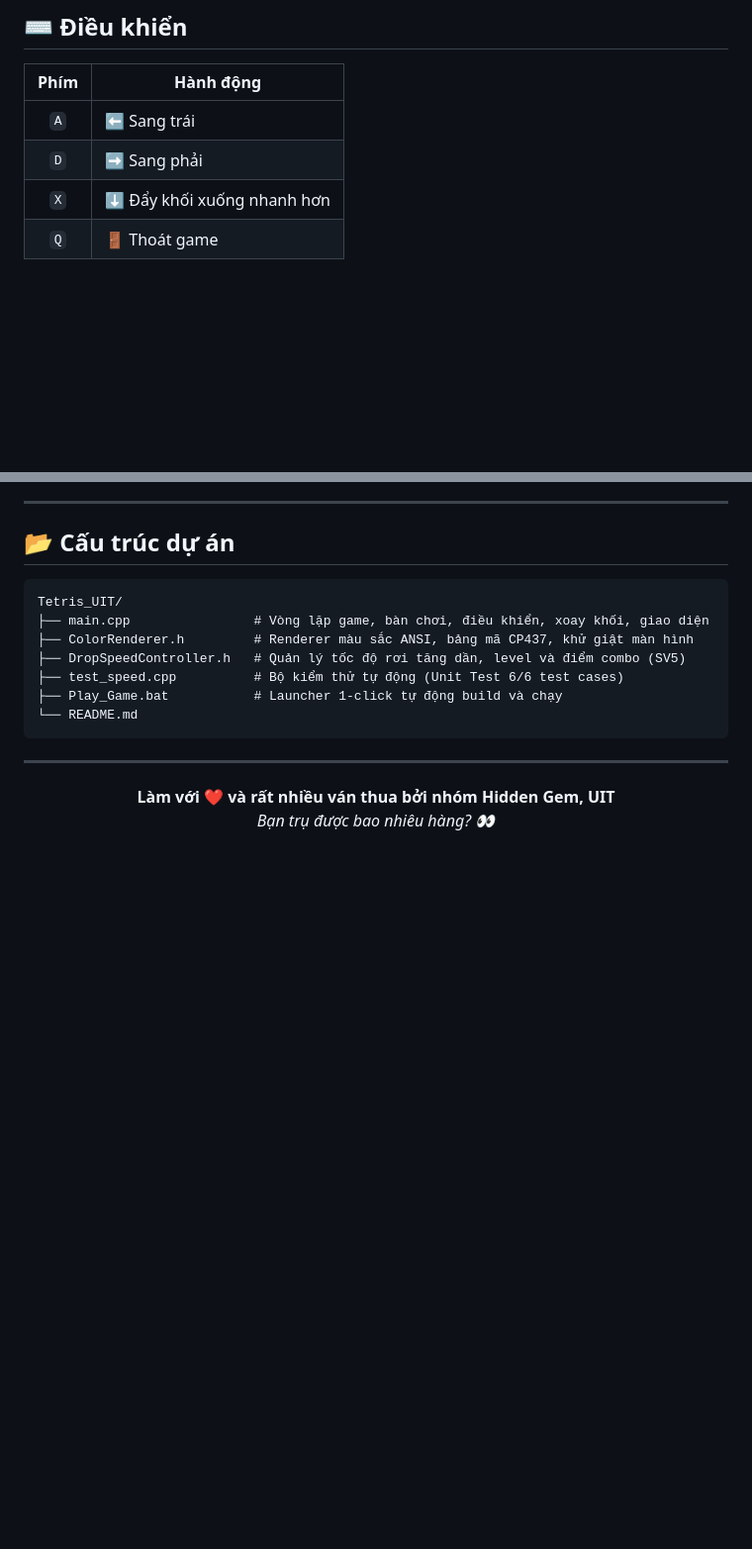
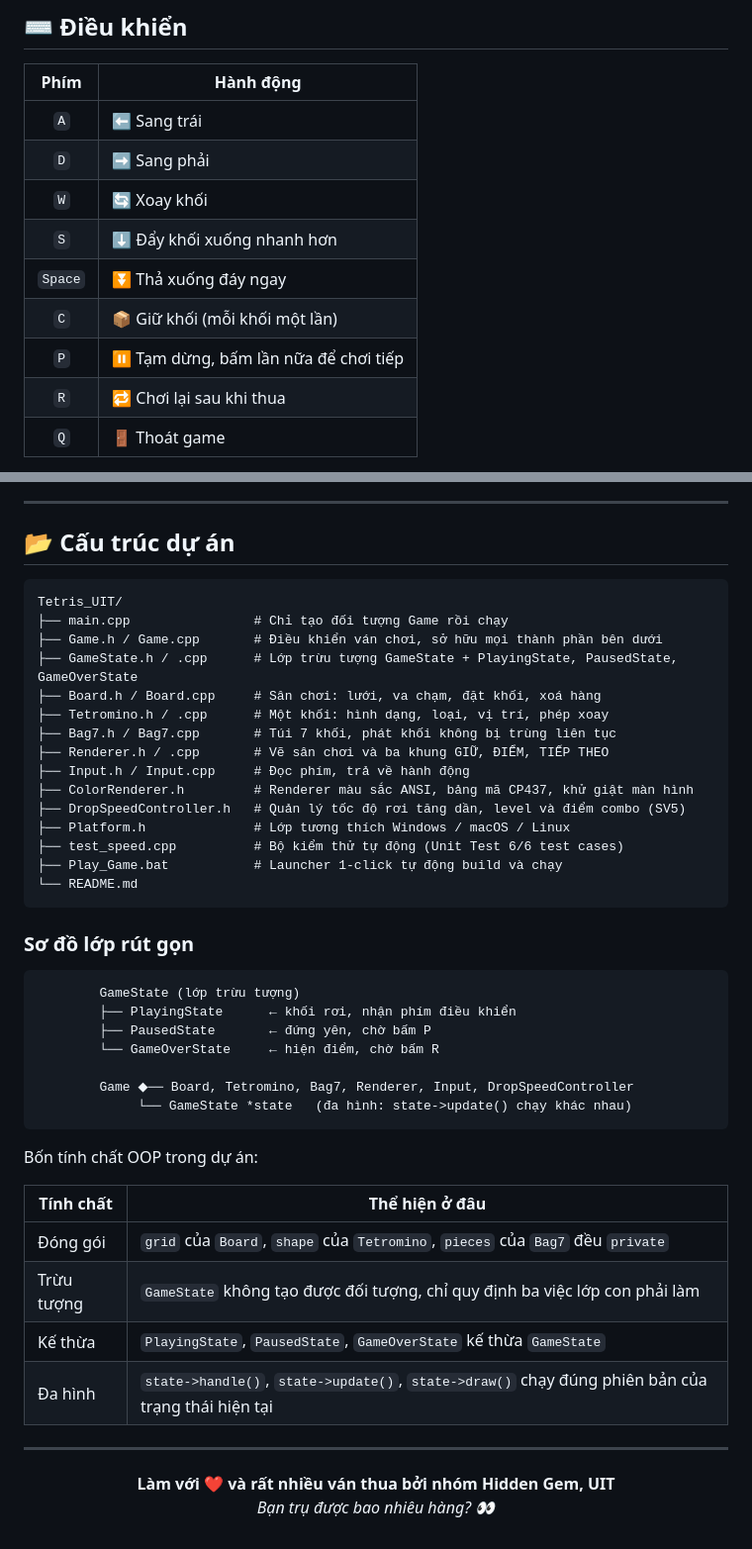
Before and after one commit to 26730013-NguyenNgocDuy/Tetris_UIT, a Markdown page: README.md, 2 parts joined by grey strips. Shown at 99% size. Rendered like a GitHub page; blank space fills up the shorter version.

Commit message:
docs: update README with the class structure and new keys

````diff
--- a/README.md
+++ b/README.md
@@ -63,7 +63,12 @@ Mỗi hàng phá được làm gạch rơi nhanh thêm **30 ms**. Phá 4 hàng m
 | :--: | --------- |
 | `A` | ⬅️ Sang trái |
 | `D` | ➡️ Sang phải |
-| `X` | ⬇️ Đẩy khối xuống nhanh hơn |
+| `W` | 🔄 Xoay khối |
+| `S` | ⬇️ Đẩy khối xuống nhanh hơn |
+| `Space` | ⏬ Thả xuống đáy ngay |
+| `C` | 📦 Giữ khối (mỗi khối một lần) |
+| `P` | ⏸️ Tạm dừng, bấm lần nữa để chơi tiếp |
+| `R` | 🔁 Chơi lại sau khi thua |
 | `Q` | 🚪 Thoát game |
 
 > 💡 Nhớ tắt **Caps Lock** và chuyển bộ gõ sang **tiếng Anh**, không thì game sẽ không nhận phím đâu!
@@ -126,13 +131,42 @@ g++ -O2 test_speed.cpp -o test_speed.exe
 
 ```
 Tetris_UIT/
-├── main.cpp                # Vòng lặp game, bàn chơi, điều khiển, xoay khối, giao diện
+├── main.cpp                # Chỉ tạo đối tượng Game rồi chạy
+├── Game.h / Game.cpp       # Điều khiển ván chơi, sở hữu mọi thành phần bên dưới
+├── GameState.h / .cpp      # Lớp trừu tượng GameState + PlayingState, PausedState, GameOverState
+├── Board.h / Board.cpp     # Sân chơi: lưới, va chạm, đặt khối, xoá hàng
+├── Tetromino.h / .cpp      # Một khối: hình dạng, loại, vị trí, phép xoay
+├── Bag7.h / Bag7.cpp       # Túi 7 khối, phát khối không bị trùng liên tục
+├── Renderer.h / .cpp       # Vẽ sân chơi và ba khung GIỮ, ĐIỂM, TIẾP THEO
+├── Input.h / Input.cpp     # Đọc phím, trả về hành động
 ├── ColorRenderer.h         # Renderer màu sắc ANSI, bảng mã CP437, khử giật màn hình
 ├── DropSpeedController.h   # Quản lý tốc độ rơi tăng dần, level và điểm combo (SV5)
+├── Platform.h              # Lớp tương thích Windows / macOS / Linux
 ├── test_speed.cpp          # Bộ kiểm thử tự động (Unit Test 6/6 test cases)
 ├── Play_Game.bat           # Launcher 1-click tự động build và chạy
 └── README.md
 ```
+
+### Sơ đồ lớp rút gọn
+
+```
+        GameState (lớp trừu tượng)
+        ├── PlayingState      ← khối rơi, nhận phím điều khiển
+        ├── PausedState       ← đứng yên, chờ bấm P
+        └── GameOverState     ← hiện điểm, chờ bấm R
+
+        Game ◆── Board, Tetromino, Bag7, Renderer, Input, DropSpeedController
+             └── GameState *state   (đa hình: state->update() chạy khác nhau)
+```
+
+Bốn tính chất OOP trong dự án:
+
+| Tính chất | Thể hiện ở đâu |
+| --- | --- |
+| Đóng gói | `grid` của `Board`, `shape` của `Tetromino`, `pieces` của `Bag7` đều `private` |
+| Trừu tượng | `GameState` không tạo được đối tượng, chỉ quy định ba việc lớp con phải làm |
+| Kế thừa | `PlayingState`, `PausedState`, `GameOverState` kế thừa `GameState` |
+| Đa hình | `state->handle()`, `state->update()`, `state->draw()` chạy đúng phiên bản của trạng thái hiện tại |
 
 ---
 
````
